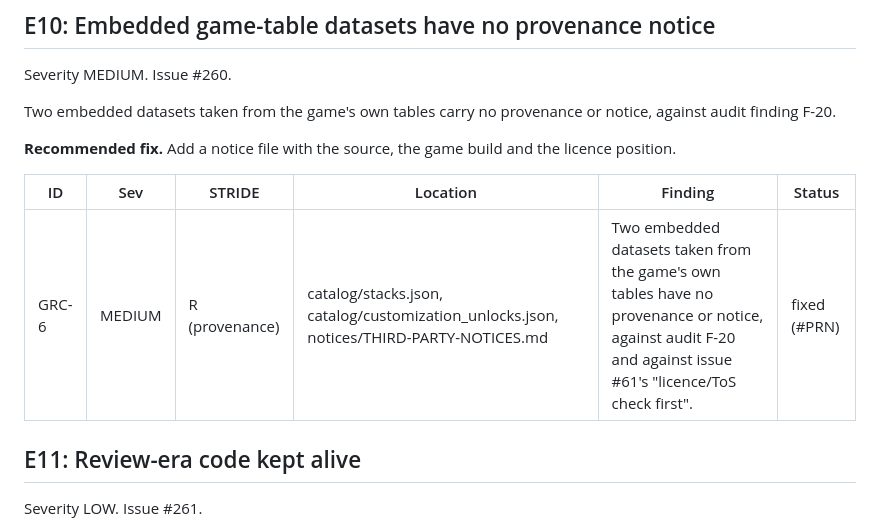
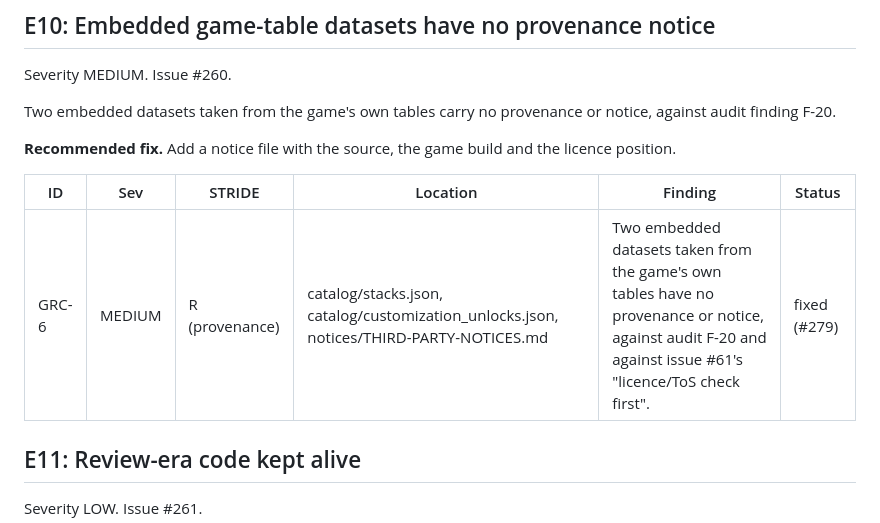
Before and after one commit to Project-Arrakis/tabr-tau, a Markdown page: docs/audit/2026-10-22-L2-findings-register.md, the part around the change. Drawn GitHub-style.

Commit message:
Register: GRC-6 points at the pull request (#260)

```diff
--- a/docs/audit/2026-10-22-L2-findings-register.md
+++ b/docs/audit/2026-10-22-L2-findings-register.md
@@ -215,7 +215,7 @@ Two embedded datasets taken from the game's own tables carry no provenance or no
 
 | ID | Sev | STRIDE | Location | Finding | Status |
 |---|---|---|---|---|---|
-| GRC-6 | MEDIUM | R (provenance) | catalog/stacks.json, catalog/customization_unlocks.json, notices/THIRD-PARTY-NOTICES.md | Two embedded datasets taken from the game's own tables have no provenance or notice, against audit F-20 and against issue #61's "licence/ToS check first". | fixed (#PRN) |
+| GRC-6 | MEDIUM | R (provenance) | catalog/stacks.json, catalog/customization_unlocks.json, notices/THIRD-PARTY-NOTICES.md | Two embedded datasets taken from the game's own tables have no provenance or notice, against audit F-20 and against issue #61's "licence/ToS check first". | fixed (#279) |
 
 ## E11: Review-era code kept alive
 
```
